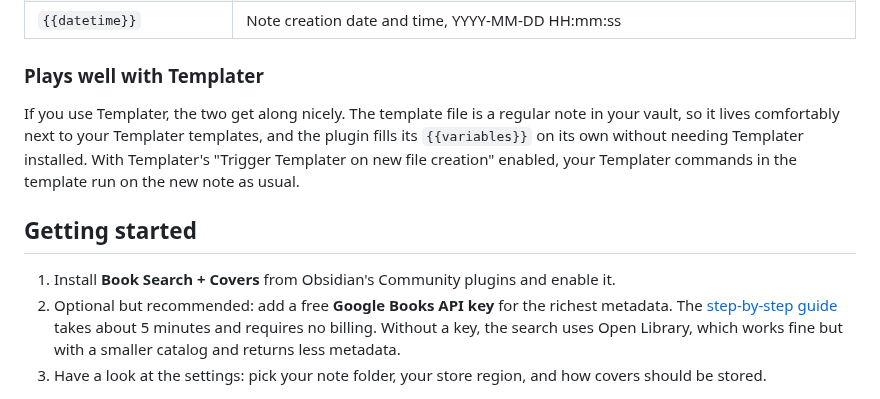
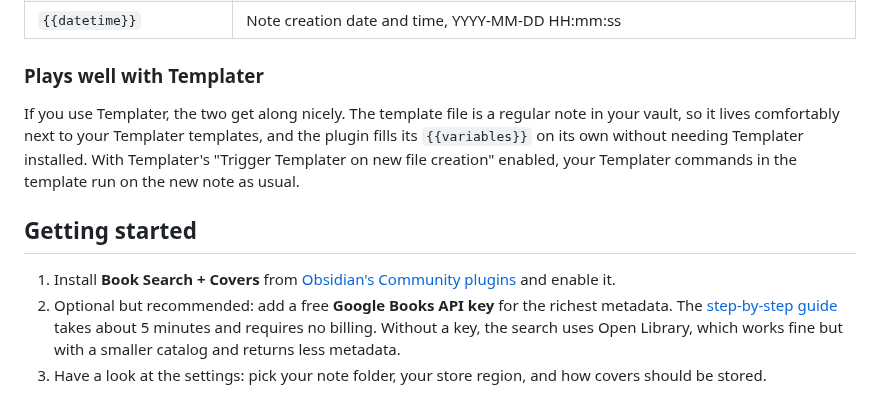
Before and after one commit to lksrpp/obsidian-book-search-covers, a Markdown page: README.md, the part around the change. Drawn GitHub-style; folded sections open.

Commit message:
Added link to community plugin and plugin screenshots

```diff
--- a/README.md
+++ b/README.md
@@ -80,12 +80,11 @@ Templates use simple `{{variable}}` placeholders in the frontmatter, body, or th
 </details>
 
 ### Plays well with Templater
-
 If you use Templater, the two get along nicely. The template file is a regular note in your vault, so it lives comfortably next to your Templater templates, and the plugin fills its `{{variables}}` on its own without needing Templater installed. With Templater's "Trigger Templater on new file creation" enabled, your Templater commands in the template run on the new note as usual.
 
 ## Getting started
 
-1. Install **Book Search + Covers** from Obsidian's Community plugins and enable it.
+1. Install **Book Search + Covers** from [Obsidian's Community plugins](https://community.obsidian.md/plugins/book-search-covers) and enable it.
 2. Optional but recommended: add a free **Google Books API key** for the richest metadata. The [step-by-step guide](https://github.com/lksrpp/obsidian-book-search-covers/blob/main/docs/google-books-api-key.md) takes about 5 minutes and requires no billing. Without a key, the search uses Open Library, which works fine but with a smaller catalog and returns less metadata.
 3. Have a look at the settings: pick your note folder, your store region, and how covers should be stored.
 
```
Also changed, not shown: docs/assets/fetch-cover-modal.jpg (added), docs/assets/new-book-note-modal-1.jpg (added), docs/assets/new-book-note-modal-2.jpg (added).
